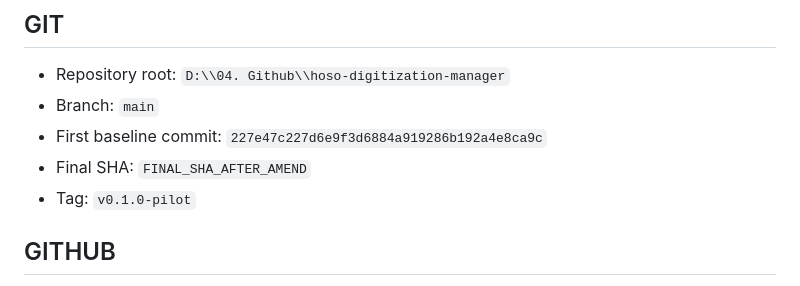
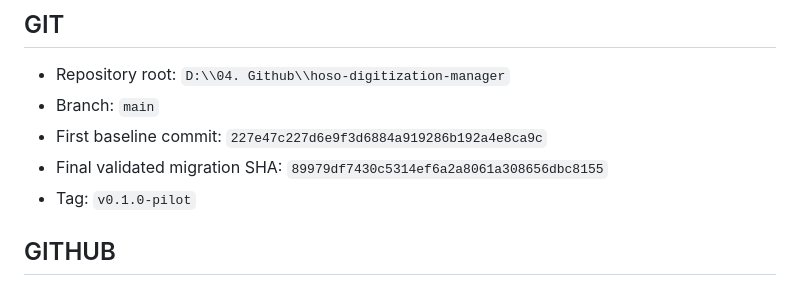
Before and after one commit to vi-phuong-158/hoso-digitization-manager, a Markdown page: MIGRATION_REPORT.md, the part around the change. GitHub-like rendering.

Commit message:
docs: finalize migration report metadata

```diff
--- a/MIGRATION_REPORT.md
+++ b/MIGRATION_REPORT.md
@@ -22,7 +22,7 @@
 - Repository root: `D:\\04. Github\\hoso-digitization-manager`
 - Branch: `main`
 - First baseline commit: `227e47c227d6e9f3d6884a919286b192a4e8ca9c`
-- Final SHA: `FINAL_SHA_AFTER_AMEND`
+- Final validated migration SHA: `89979df7430c5314ef6a2a8061a308656dbc8155`
 - Tag: `v0.1.0-pilot`
 
 ## GITHUB
```
